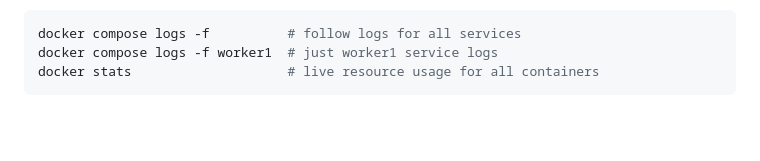
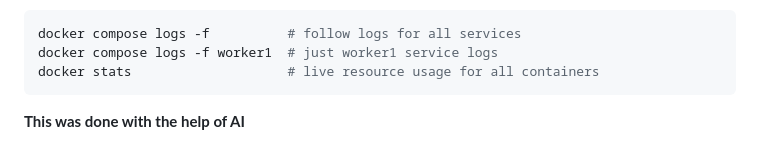
Before and after one commit to MikeLi12/SENG-468-FINAL-PROJECT, a Markdown page: README.md, the part around the change. Drawn GitHub-style; blank space fills up the shorter version.

Commit message:
Update README.md to cite AI usage

````diff
--- a/README.md
+++ b/README.md
@@ -363,3 +363,4 @@ docker compose logs -f          # follow logs for all services
 docker compose logs -f worker1  # just worker1 service logs
 docker stats                    # live resource usage for all containers
 ```
+**This was done with the help of AI**
````
